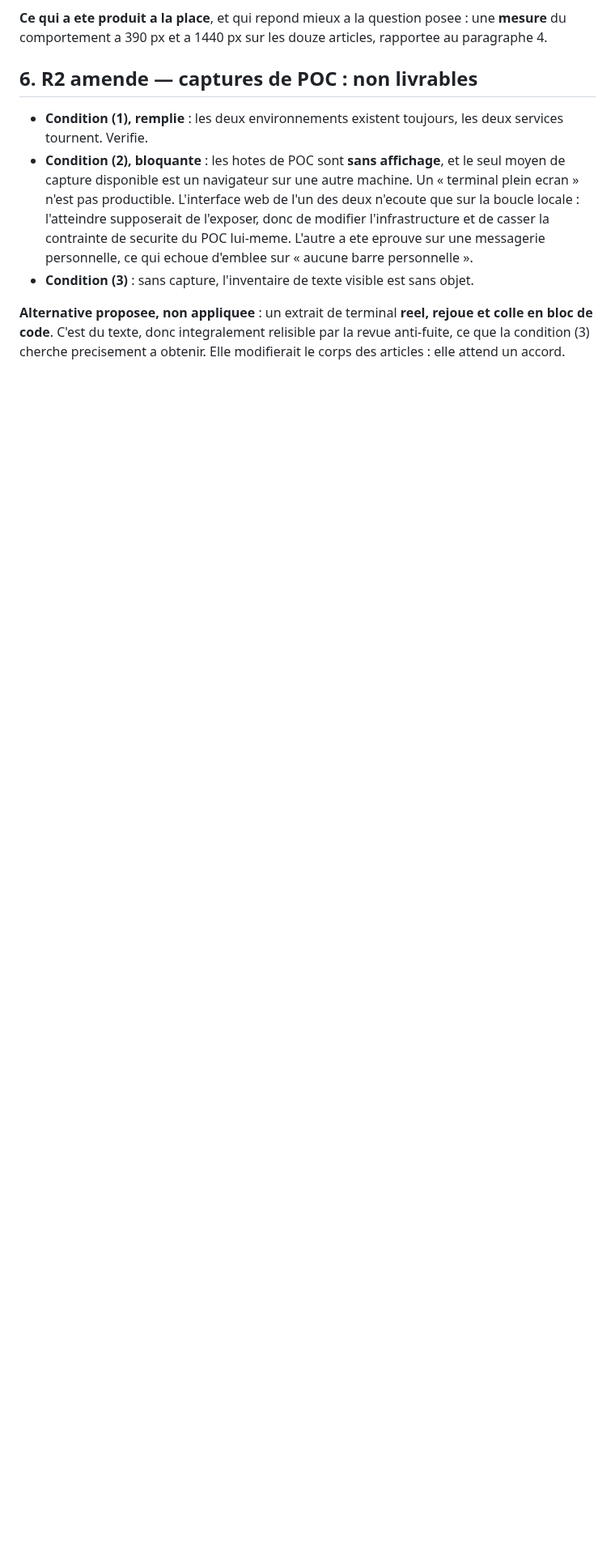
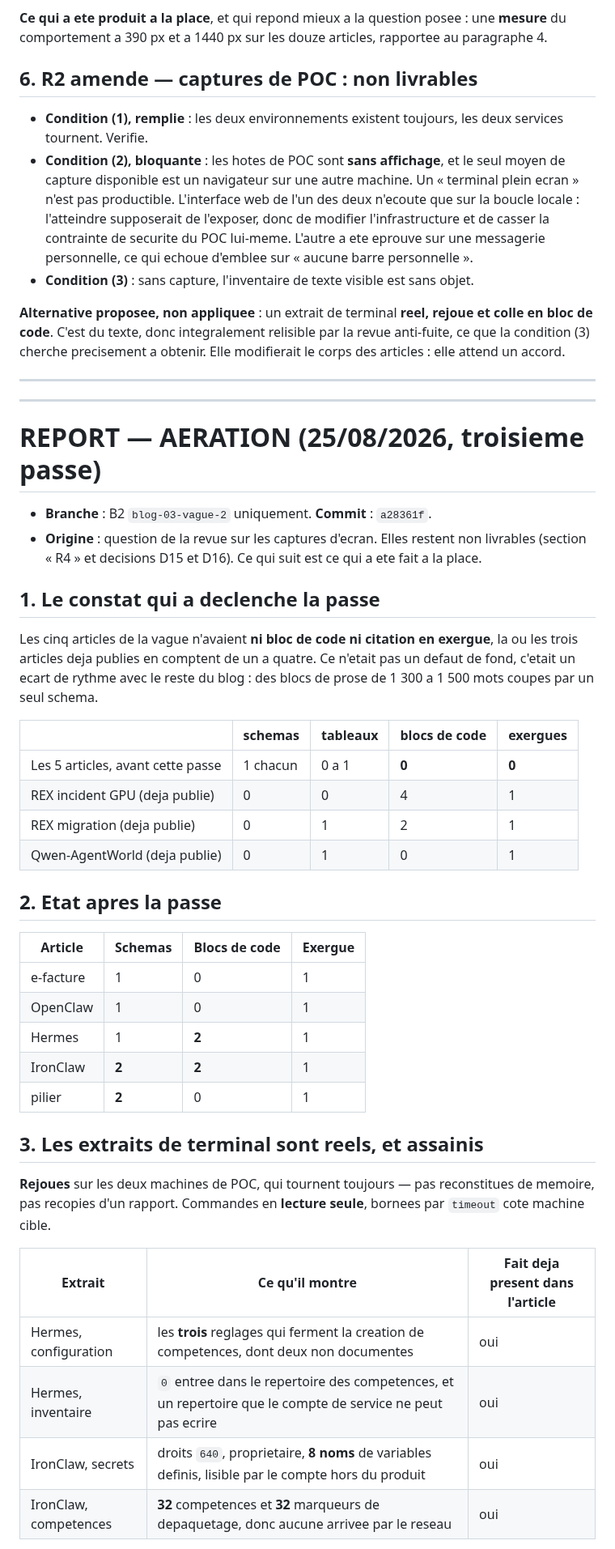
Before and after one commit to HKCONSEILS/hkconseils-site, a Markdown page: REPORT.md, the part around one of its changes. Shown at 81% size. GitHub-like rendering; blank space fills up the shorter version.

```diff
--- a/REPORT.md
+++ b/REPORT.md
@@ -1242,3 +1244,50 @@ du comportement a 390 px et a 1440 px sur les douze articles, rapportee au parag
 bloc de code**. C'est du texte, donc integralement relisible par la revue anti-fuite, ce que
 la condition (3) cherche precisement a obtenir. Elle modifierait le corps des articles :
 elle attend un accord.
+
+---
+---
+
+# REPORT — AERATION (25/08/2026, troisieme passe)
+
+- **Branche** : B2 `blog-03-vague-2` uniquement. **Commit** : `a28361f`.
+- **Origine** : question de la revue sur les captures d'ecran. Elles restent non livrables
+  (section « R4 » et decisions D15 et D16). Ce qui suit est ce qui a ete fait a la place.
+
+## 1. Le constat qui a declenche la passe
+
+Les cinq articles de la vague n'avaient **ni bloc de code ni citation en exergue**, la ou
+les trois articles deja publies en comptent de un a quatre. Ce n'etait pas un defaut de
+fond, c'etait un ecart de rythme avec le reste du blog : des blocs de prose de 1 300 a
+1 500 mots coupes par un seul schema.
+
+| | schemas | tableaux | blocs de code | exergues |
+|---|---|---|---|---|
+| Les 5 articles, avant cette passe | 1 chacun | 0 a 1 | **0** | **0** |
+| REX incident GPU (deja publie) | 0 | 0 | 4 | 1 |
+| REX migration (deja publie) | 0 | 1 | 2 | 1 |
+| Qwen-AgentWorld (deja publie) | 0 | 1 | 0 | 1 |
+
+## 2. Etat apres la passe
+
+| Article | Schemas | Blocs de code | Exergue |
+|---|---|---|---|
+| e-facture | 1 | 0 | 1 |
+| OpenClaw | 1 | 0 | 1 |
+| Hermes | 1 | **2** | 1 |
+| IronClaw | **2** | **2** | 1 |
+| pilier | **2** | 0 | 1 |
+
+## 3. Les extraits de terminal sont reels, et assainis
+
+**Rejoues** sur les deux machines de POC, qui tournent toujours — pas reconstitues de
+memoire, pas recopies d'un rapport. Commandes en **lecture seule**, bornees par `timeout`
+cote machine cible.
+
+| Extrait | Ce qu'il montre | Fait deja present dans l'article |
+|---|---|---|
+| Hermes, configuration | les **trois** reglages qui ferment la creation de competences, dont deux non documentes | oui |
+| Hermes, inventaire | `0` entree dans le repertoire des competences, et un repertoire que le compte de service ne peut pas ecrire | oui |
+| IronClaw, secrets | droits `640`, proprietaire, **8 noms** de variables definis, lisible par le compte hors du produit | oui |
+| IronClaw, competences | **32** competences et **32** marqueurs de depaquetage, donc aucune arrivee par le reseau | oui |
+
```
Also changed, not shown: other parts of REPORT.md (+63 -1 lines).
